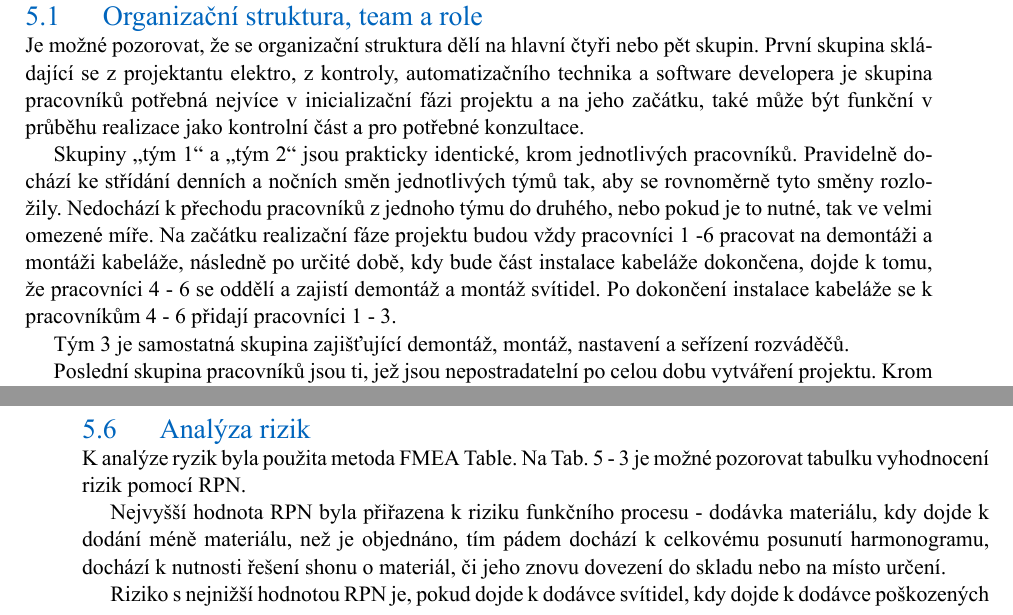
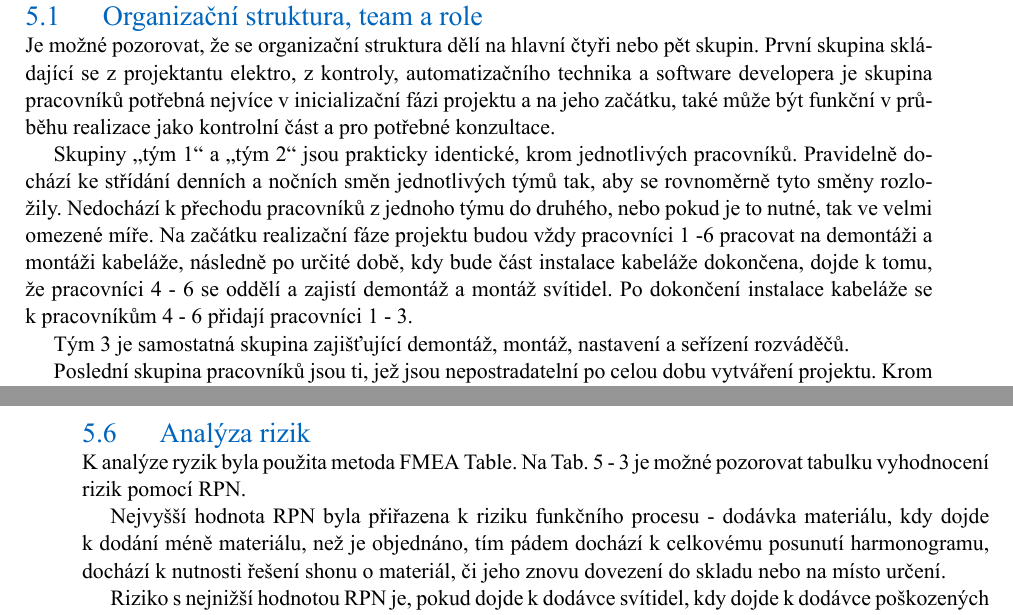
Before and after one commit to ZiipSi/tpr, a LaTeX document (source/tpr.tex): two parts of pages 16 and 23 of 26, joined at a grey line, cut so that both start at the same text. Compiled offline with XeLaTeX; a missing font is replaced by an installed copy or a similar font.

Commit message:
Vlnka pro jistotu.

```diff
--- a/source/tpr.tex
+++ b/source/tpr.tex
@@ -637,8 +637,8 @@ Ačkoliv nejsme výrobci látek jako např. odmašťovadel, laků, barev, absorb
 
 \section{Realizace}
 	\subsection{Organizační struktura, team a role}
-	Je možné pozorovat, že se organizační struktura dělí na hlavní čtyři nebo pět skupin. První skupina skládající se z projektantu elektro, z kontroly, automatizačního technika a software developera je skupina pracovníků potřebná nejvíce v inicializační fázi projektu a na jeho začátku, také může být funkční v průběhu realizace jako kontrolní část a pro potřebné konzultace.\par
-	Skupiny „tým 1“ a „tým 2“ jsou prakticky identické, krom jednotlivých pracovníků. Pravidelně dochází ke střídání denních a nočních směn jednotlivých týmů tak, aby se rovnoměrně tyto směny rozložily. Nedochází k přechodu pracovníků z jednoho týmu do druhého, nebo pokud je to nutné, tak ve velmi omezené míře. Na začátku realizační fáze projektu budou vždy pracovníci 1 -6 pracovat na demontáži a montáži kabeláže, následně po určité době, kdy bude část instalace kabeláže dokončena, dojde k tomu, že pracovníci 4 - 6 se oddělí a zajistí demontáž a montáž svítidel. Po dokončení instalace kabeláže se k pracovníkům 4 - 6 přidají pracovníci 1 - 3.\par
+	Je možné pozorovat, že se organizační struktura dělí na hlavní čtyři nebo pět skupin. První skupina skládající se z~projektantu elektro, z~kontroly, automatizačního technika a software developera je skupina pracovníků potřebná nejvíce v~inicializační fázi projektu a na jeho začátku, také může být funkční v~průběhu realizace jako kontrolní část a pro potřebné konzultace.\par
+	Skupiny „tým 1“ a „tým 2“ jsou prakticky identické, krom jednotlivých pracovníků. Pravidelně dochází ke střídání denních a nočních směn jednotlivých týmů tak, aby se rovnoměrně tyto směny rozložily. Nedochází k~přechodu pracovníků z~jednoho týmu do druhého, nebo pokud je to nutné, tak ve velmi omezené míře. Na začátku realizační fáze projektu budou vždy pracovníci 1 -6 pracovat na demontáži a montáži kabeláže, následně po určité době, kdy bude část instalace kabeláže dokončena, dojde k~tomu, že pracovníci 4 - 6 se oddělí a zajistí demontáž a montáž svítidel. Po dokončení instalace kabeláže se k~pracovníkům 4 - 6 přidají pracovníci 1 - 3.\par
 	Tým 3 je samostatná skupina zajišťující demontáž, montáž, nastavení a seřízení rozváděčů.\par
 	Poslední skupina pracovníků jsou ti, jež jsou nepostradatelní po celou dobu vytváření projektu. Krom tohoto projektu se mouhou podílet i na jiných, kde budou disponovat většinou podobnou nebo stejnou rolí.
 		\begin{table}[H]
@@ -916,10 +916,10 @@ Ačkoliv nejsme výrobci látek jako např. odmašťovadel, laků, barev, absorb
  		\end{figure}
 
 	\subsection{Analýza rizik}
-	K analýze ryzik byla použita metoda FMEA Table. Na Tab. \ref{tb:fmeat} je možné pozorovat tabulku vyhodnocení rizik pomocí RPN. \par
-	Nejvyšší hodnota RPN byla přiřazena k riziku funkčního procesu - dodávka materiálu, kdy dojde k dodání méně materiálu, než je objednáno, tím pádem dochází k celkovému posunutí harmonogramu, dochází k nutnosti řešení shonu o materiál, či jeho znovu dovezení do skladu nebo na místo určení.\par
-	Riziko s nejnižší hodnotou RPN je, pokud dojde k dodávce svítidel, kdy dojde k dodávce poškozených svítidel, nebo se svítidla poškodí při jejich manipulaci či převozu. Toto riziko je velmi dobře detekovatelné a lze proti němu udělat potřebná opatření. Také naše firma vždy objednává nejméně o 20 \% více materiálu, pokud by došlo k jeho zničení, poruše nebo k dodání vadných kusů, je vždy k dispozici jeho dostatečné použitelné množství.\par
-	Riziko s druhým nejnižším RPN je v části komunikace se zákazníkem, pokud zákazník s námi nekomunikuje dle požadavků pro správný průběh projektu. Je to závažné riziko, ale jeho pravděpodobnost je nízká a detekovatelnost vysoká a problém relativně lehce řešitelný. Místo předem domluvené komunikace se může použít více komunikačních kanálů, kam patří také osobní kontakt. Není předpokládáno, že by se zákazník vzájemné komunikaci „vyhýbal“.
+	K~analýze ryzik byla použita metoda FMEA Table. Na Tab. \ref{tb:fmeat} je možné pozorovat tabulku vyhodnocení rizik pomocí RPN. \par
+	Nejvyšší hodnota RPN byla přiřazena k~riziku funkčního procesu - dodávka materiálu, kdy dojde k~dodání méně materiálu, než je objednáno, tím pádem dochází k~celkovému posunutí harmonogramu, dochází k~nutnosti řešení shonu o~materiál, či jeho znovu dovezení do skladu nebo na místo určení.\par
+	Riziko s~nejnižší hodnotou RPN je, pokud dojde k~dodávce svítidel, kdy dojde k~dodávce poškozených svítidel, nebo se svítidla poškodí při jejich manipulaci či převozu. Toto riziko je velmi dobře detekovatelné a lze proti němu udělat potřebná opatření. Také naše firma vždy objednává nejméně o~20 \% více materiálu, pokud by došlo k~jeho zničení, poruše nebo k~dodání vadných kusů, je vždy k~dispozici jeho dostatečné použitelné množství.\par
+	Riziko s~druhým nejnižším RPN je v~části komunikace se zákazníkem, pokud zákazník s~námi nekomunikuje dle požadavků pro správný průběh projektu. Je to závažné riziko, ale jeho pravděpodobnost je nízká a detekovatelnost vysoká a problém relativně lehce řešitelný. Místo předem domluvené komunikace se může použít více komunikačních kanálů, kam patří také osobní kontakt. Není předpokládáno, že by se zákazník vzájemné komunikaci „vyhýbal“.
 
 	\begin{table}[H]
 \resizebox{1 \textwidth}{!}
```
Also changed, not shown: source/tpr.pdf, source/tpr.tex (2 more changed lines), 2 other files.
